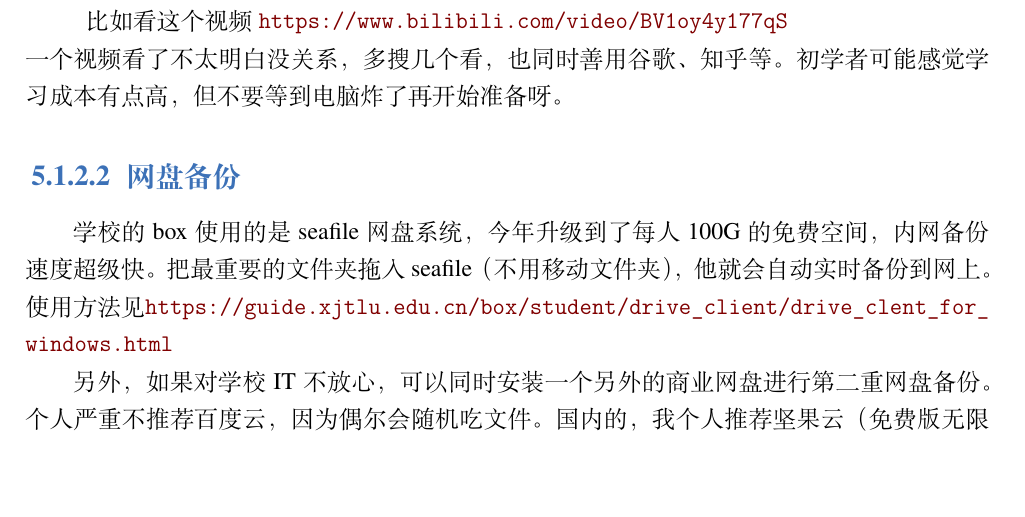
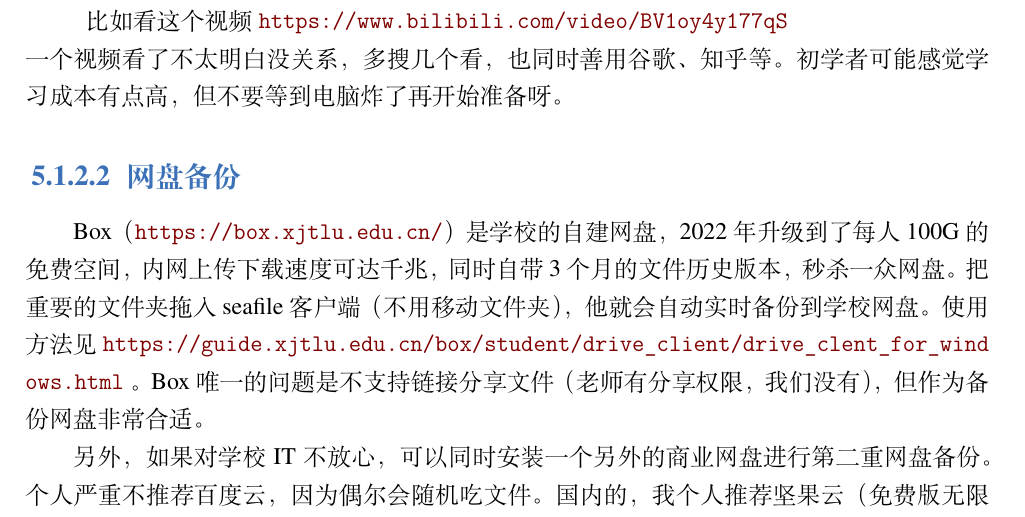
Before and after one commit to xp-pgrs-unofficial-guide/xp_pgrs_unofficial_guide, a LaTeX thesis (xp_pgrs_unofficial_guide.tex, which reads author-folder/Kai.Wu/backup.tex): part of page 40 of 56, cut so that both start at the same text, the shorter picture padded with empty space. Compiled offline with XeLaTeX; a missing font is replaced by an installed copy or a similar font.

Commit message:
扩充学校box介绍

```diff
--- a/author-folder/Kai.Wu/backup.tex
+++ b/author-folder/Kai.Wu/backup.tex
@@ -71,7 +71,7 @@ Windows和macOS都自带系统级的整机备份方案。网上攻略特别多
 \subsubsection{网盘备份}
 \label{sec.net_drive_backup}
 
-学校的box使用的是seafile网盘系统，今年升级到了每人100G的免费空间，内网备份速度超级快。把最重要的文件夹拖入seafile（不用移动文件夹），他就会自动实时备份到网上。使用方法见\url{https://guide.xjtlu.edu.cn/box/student/drive_client/drive_clent_for_windows.html}
+Box（\url{https://box.xjtlu.edu.cn/}）是学校的自建网盘，2022年升级到了每人100G的免费空间，内网上传下载速度可达千兆，同时自带3个月的文件历史版本，秒杀一众网盘。把重要的文件夹拖入seafile客户端（不用移动文件夹），他就会自动实时备份到学校网盘。使用方法见 \url{https://guide.xjtlu.edu.cn/box/student/drive_client/drive_clent_for_windows.html} 。Box唯一的问题是不支持链接分享文件（老师有分享权限，我们没有），但作为备份网盘非常合适。
 
 另外，如果对学校IT不放心，可以同时安装一个另外的商业网盘进行第二重网盘备份。个人严重不推荐百度云，因为偶尔会随机吃文件。国内的，我个人推荐坚果云（免费版无限空间，但限制每月流量），国外网盘推荐Onedrive（个人版免费5G，可在淘宝搜索onedrive扩容花几块钱扩容到永久15G）。另外，大家的利物浦账号下都有免费1T的Onedrive，羊毛薅起来（但注意毕业前得把数据迁出去，因为毕业了要收回账号），参见这一章节 \ref{sec.fuli_liverpool}。
 
```
